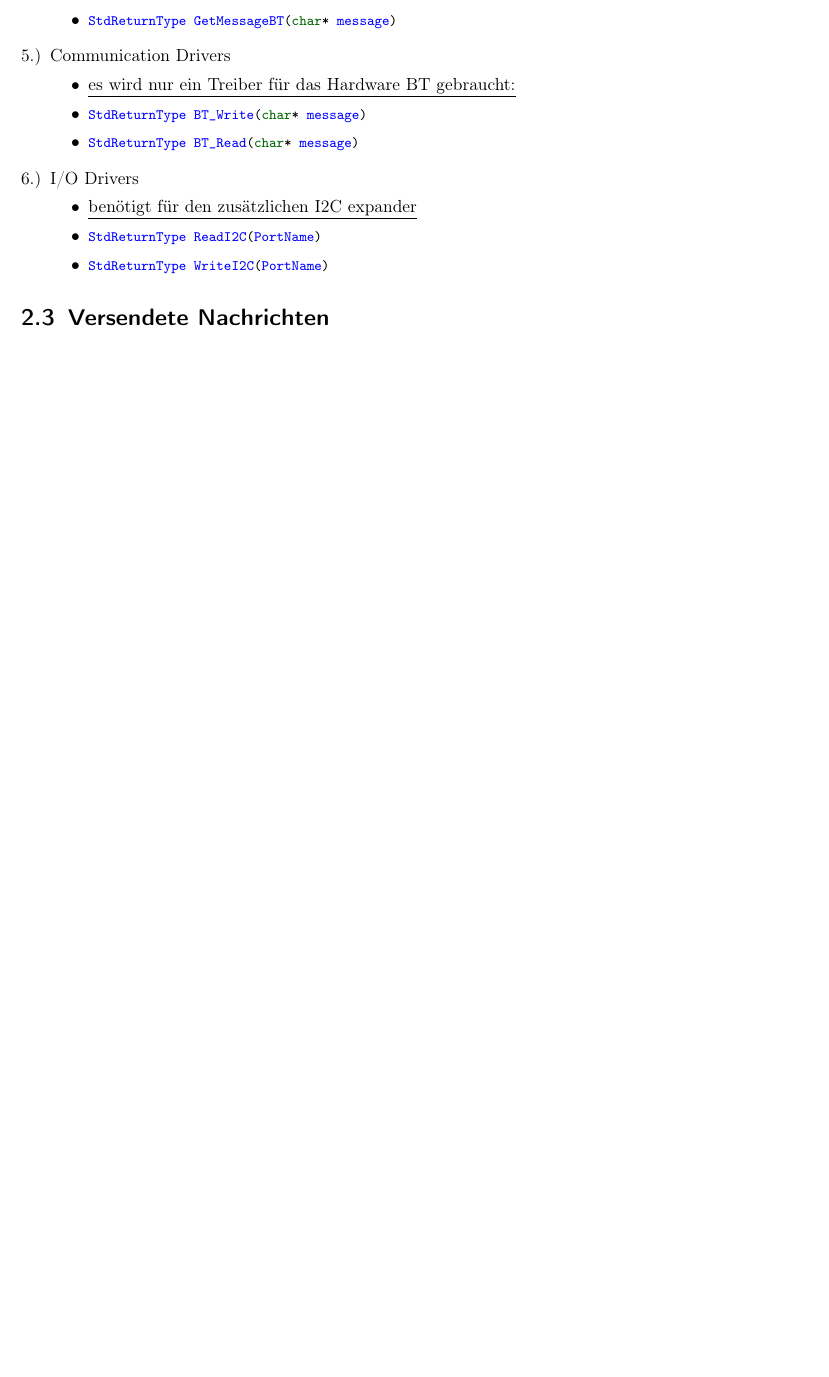
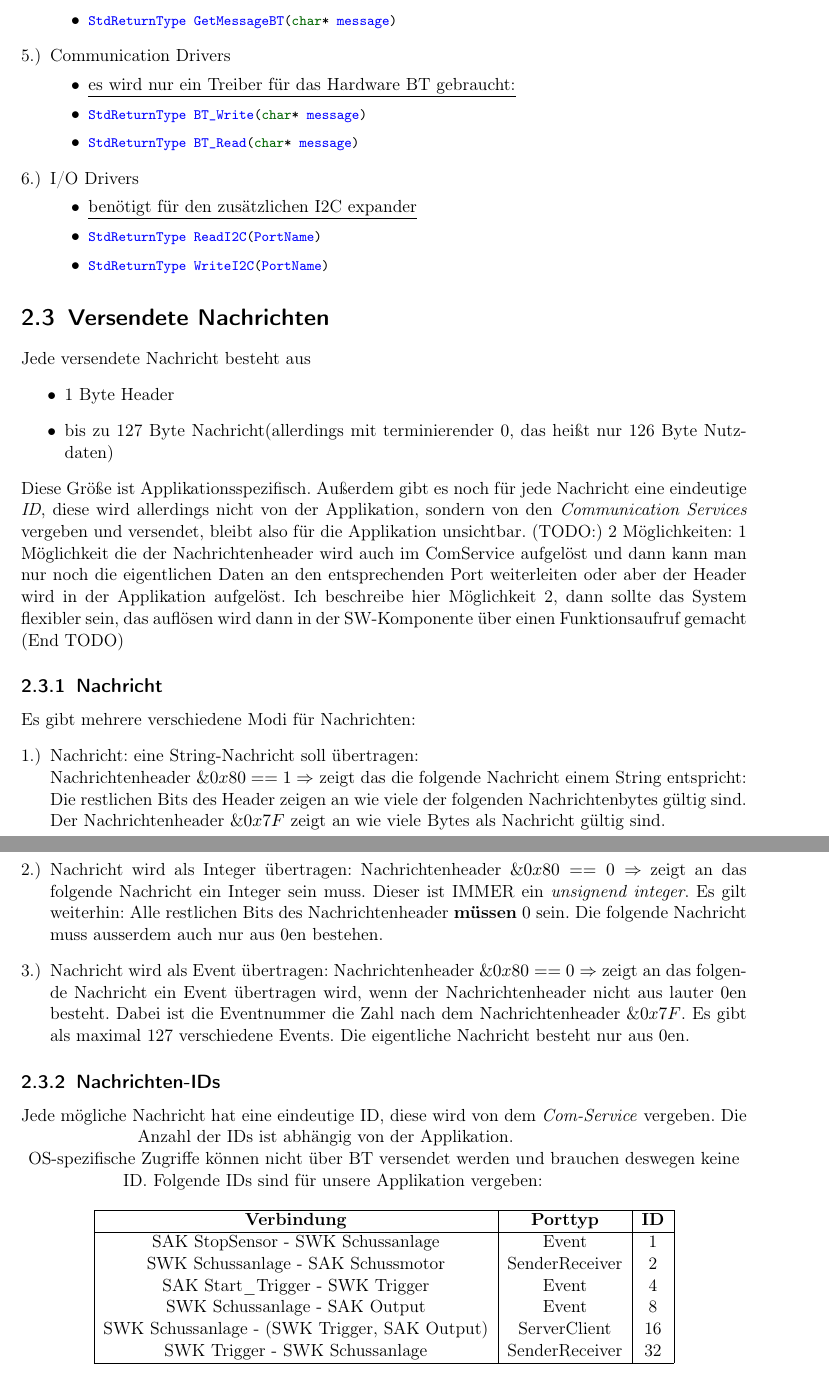
Before and after one commit to Alabamajack/YASA, a LaTeX document (Requirements/AUTOSAR.tex): part of page 8 of 9 before the commit and two parts of pages 8 and 9 of 10 after it, the two joined at a grey line, cut so that both start at the same text, the shorter picture padded with empty space. Compiled offline with pdfLaTeX.

Commit message:
added Definitionen für Nachrichten

```diff
--- a/Requirements/AUTOSAR.tex
+++ b/Requirements/AUTOSAR.tex
@@ -257,6 +257,41 @@ Benötigt: Task und Timer
 \end{enumerate}
 
 \section{Versendete Nachrichten}
+Jede versendete Nachricht besteht aus
+\begin{itemize}
+\item 1 Byte Header
+\item bis zu 127 Byte Nachricht(allerdings mit terminierender $0$, das heißt nur 126 Byte Nutzdaten)
+\end{itemize}
+Diese Größe ist Applikationsspezifisch. Außerdem gibt es noch für jede Nachricht eine eindeutige \textit{ID}, diese wird allerdings nicht von der Applikation, sondern von den \textit{Communication Services} vergeben und versendet, bleibt also für die Applikation unsichtbar.
+(TODO:)
+2 Möglichkeiten: 1 Möglichkeit die der Nachrichtenheader wird auch im ComService aufgelöst und dann kann man nur noch die eigentlichen Daten an den entsprechenden Port weiterleiten oder aber der Header wird in der Applikation aufgelöst. Ich beschreibe hier Möglichkeit 2, dann sollte das System flexibler sein, das auflösen wird dann in der SW-Komponente über einen Funktionsaufruf gemacht
+(End TODO)
+\subsection{Nachricht}
+Es gibt mehrere verschiedene Modi für Nachrichten:
+\begin{enumerate}[1.)]
+\item Nachricht: eine String-Nachricht soll übertragen:\\
+	Nachrichtenheader $\&0x80 == 1 \Rightarrow$ zeigt das die folgende Nachricht einem String entspricht: Die restlichen Bits des Header zeigen an wie viele der folgenden Nachrichtenbytes gültig sind. Der Nachrichtenheader $\&0x7F$ zeigt an wie viele Bytes als Nachricht gültig sind.
+\item Nachricht wird als Integer übertragen:
+	Nachrichtenheader $\&0x80 == 0 \Rightarrow$ zeigt an das folgende Nachricht ein Integer sein muss. Dieser ist IMMER ein \textit{unsignend integer}. Es gilt weiterhin: Alle restlichen Bits des Nachrichtenheader \textbf{müssen} $0$ sein. Die folgende Nachricht muss ausserdem auch nur aus $0$en bestehen.
+\item Nachricht wird als Event übertragen:
+	Nachrichtenheader $\&0x80 == 0 \Rightarrow$ zeigt an das folgende Nachricht ein Event übertragen wird, wenn der Nachrichtenheader nicht aus lauter $0$en besteht. Dabei ist die Eventnummer die Zahl nach dem Nachrichtenheader $\&0x7F$. Es gibt als maximal 127 verschiedene Events. Die eigentliche Nachricht besteht nur aus $0$en.
+\end{enumerate}
+\subsection{Nachrichten-IDs}
+Jede mögliche Nachricht hat eine eindeutige ID, diese wird von dem \textit{Com-Service} vergeben. Die Anzahl der IDs ist abhängig von der Applikation.\\ OS-spezifische Zugriffe können nicht über BT versendet werden und brauchen deswegen keine ID.
+Folgende IDs sind für unsere Applikation vergeben:\\~\\
+\centering
+	\begin{tabular}{|c|c|c|}
+	\hline
+	\textbf{Verbindung} & \textbf{Porttyp} & \textbf{ID}\\
+	\hline
+	SAK StopSensor - SWK Schussanlage & Event & 1\\
+	SWK Schussanlage - SAK Schussmotor & SenderReceiver & 2\\
+	SAK Start\_Trigger - SWK Trigger & Event & 4\\
+	SWK Schussanlage - SAK Output & Event & 8\\
+	SWK Schussanlage - (SWK Trigger, SAK Output) & ServerClient & 16\\
+	SWK Trigger - SWK Schussanlage & SenderReceiver & 32\\
+	\hline
+	\end{tabular}
 
 \chapter{Konventionen/Definitionen}
 \section{Tasks}
```
Also changed, not shown: Requirements/AUTOSAR.pdf.
